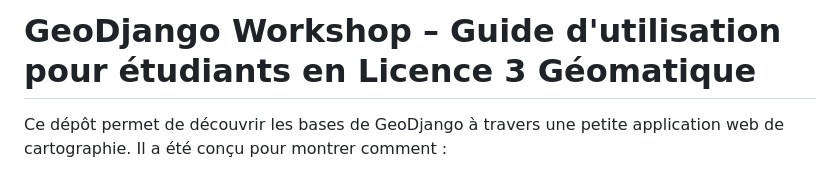
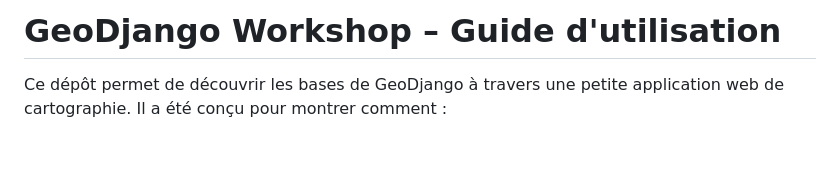
Before and after one commit to elhazsow/Geodjango_workshop, a Markdown page: README.md, the part around the change. Drawn GitHub-style; blank space fills up the shorter version.

Commit message:
Update README title for GeoDjango Workshop
Removed 'pour étudiants en Licence 3 Géomatique' from title.

```diff
--- a/README.md
+++ b/README.md
@@ -1,4 +1,4 @@
-# GeoDjango Workshop – Guide d'utilisation pour étudiants en Licence 3 Géomatique
+# GeoDjango Workshop – Guide d'utilisation
 
 Ce dépôt permet de découvrir les bases de GeoDjango à travers une petite application web de cartographie. Il a été conçu pour montrer comment :
 
```
